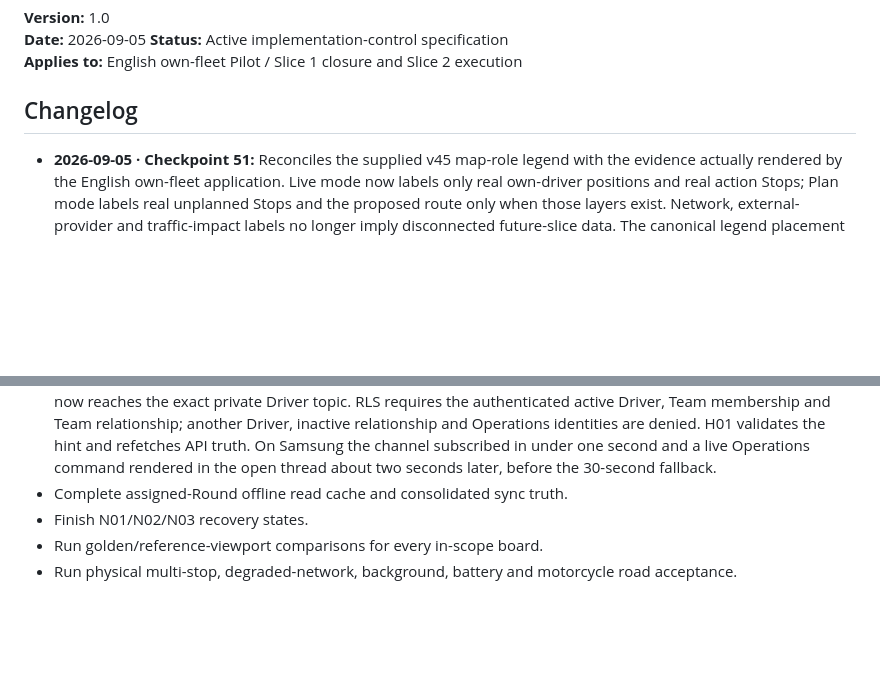
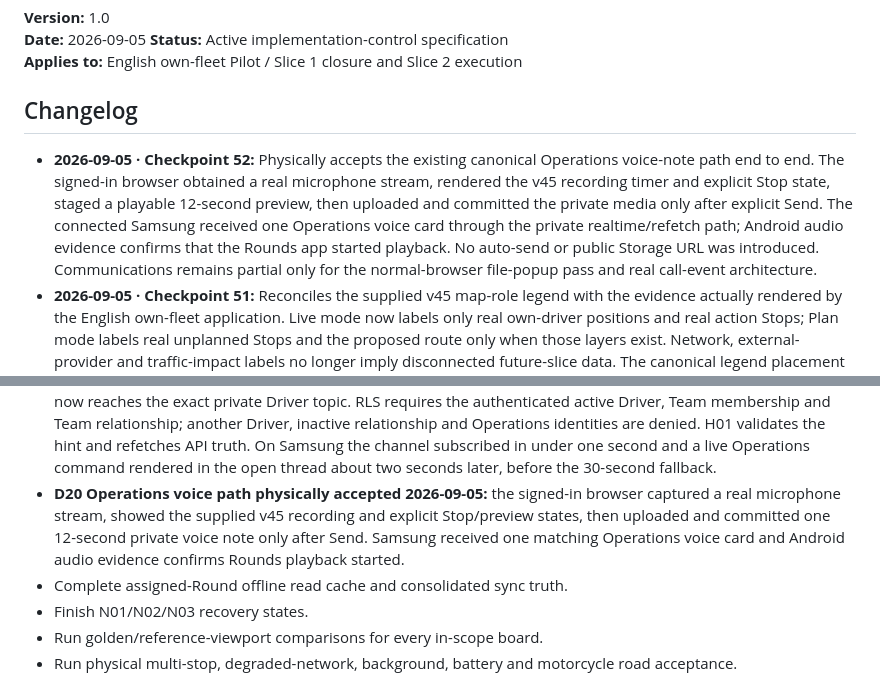
Before and after one commit to letsbuildtothesky/rounds, a Markdown page: specs/engineering/ROUNDS-IMPLEMENTATION-COVERAGE-AND-GAP-CONTROL-v1.0.md, 2 parts joined by grey strips. GitHub-like rendering; blank space fills up the shorter version.

Commit message:
Accept Operations voice note end to end

```diff
--- a/specs/engineering/ROUNDS-IMPLEMENTATION-COVERAGE-AND-GAP-CONTROL-v1.0.md
+++ b/specs/engineering/ROUNDS-IMPLEMENTATION-COVERAGE-AND-GAP-CONTROL-v1.0.md
@@ -7,6 +7,15 @@
 
 ## Changelog
 
+- **2026-09-05 · Checkpoint 52:** Physically accepts the existing canonical
+  Operations voice-note path end to end. The signed-in browser obtained a real
+  microphone stream, rendered the v45 recording timer and explicit Stop state,
+  staged a playable 12-second preview, then uploaded and committed the private
+  media only after explicit Send. The connected Samsung received one
+  Operations voice card through the private realtime/refetch path; Android
+  audio evidence confirms that the Rounds app started playback. No auto-send or
+  public Storage URL was introduced. Communications remains partial only for
+  the normal-browser file-popup pass and real call-event architecture.
 - **2026-09-05 · Checkpoint 51:** Reconciles the supplied v45 map-role legend
   with the evidence actually rendered by the English own-fleet application.
   Live mode now labels only real own-driver positions and real action Stops;
@@ -525,6 +534,11 @@ This sequence does not promote later slices; it orders the already authorized En
   are denied. H01 validates the hint and refetches API truth. On Samsung the
   channel subscribed in under one second and a live Operations command rendered
   in the open thread about two seconds later, before the 30-second fallback.
+- **D20 Operations voice path physically accepted 2026-09-05:** the signed-in
+  browser captured a real microphone stream, showed the supplied v45 recording
+  and explicit Stop/preview states, then uploaded and committed one 12-second
+  private voice note only after Send. Samsung received one matching Operations
+  voice card and Android audio evidence confirms Rounds playback started.
 - Complete assigned-Round offline read cache and consolidated sync truth.
 - Finish N01/N02/N03 recovery states.
 - Run golden/reference-viewport comparisons for every in-scope board.
```
Also changed, not shown: other parts of specs/engineering/ROUNDS-IMPLEMENTATION-COVERAGE-AND-GAP-CONTROL-v1.0.md (+1 -1 lines), docs/SLICE-2-CHECKPOINT-52.md (added, +39 -0 lines).
